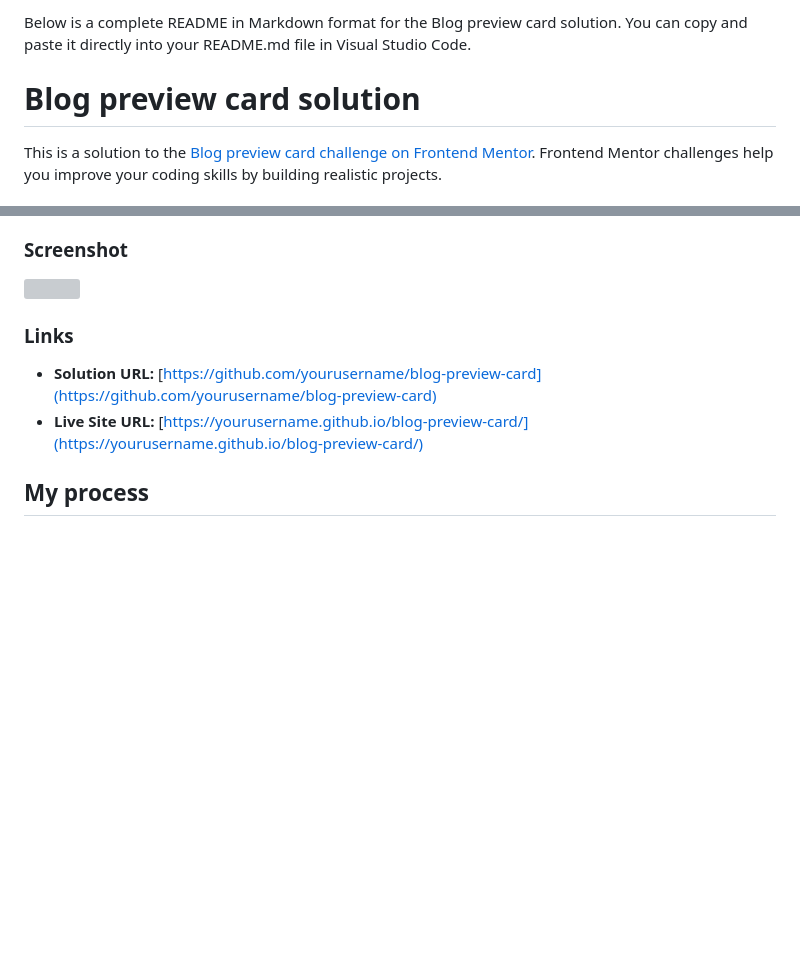
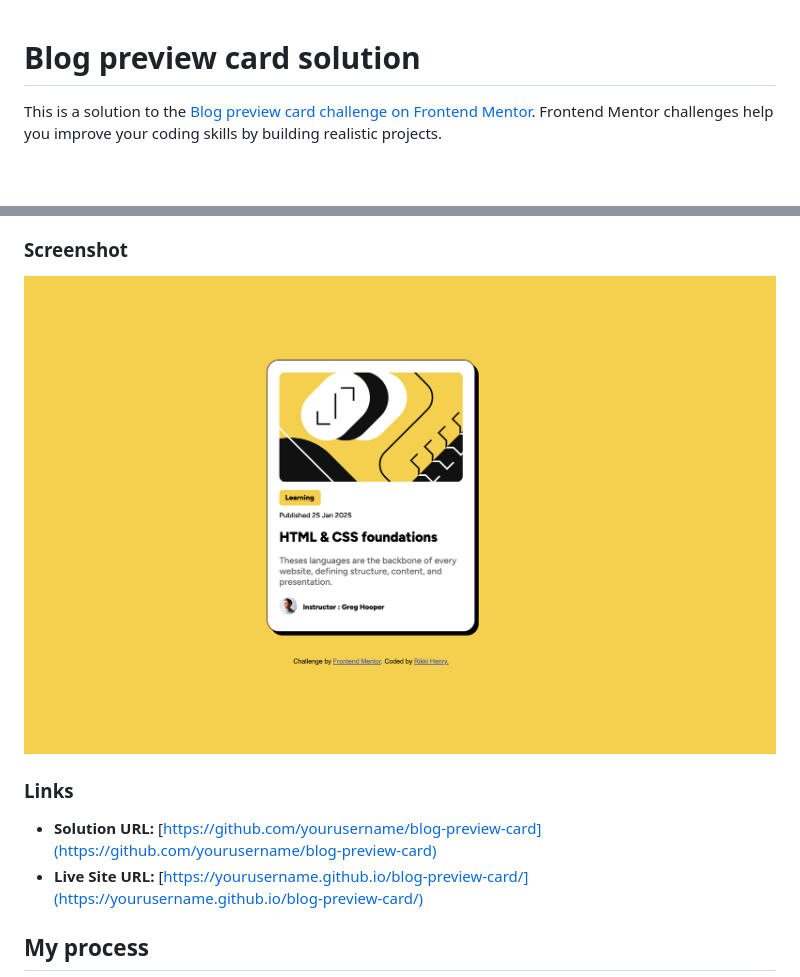
Before and after one commit to mavverixx/Blog-preview-card-main, a Markdown page: README.md, 2 parts joined by grey strips. Drawn GitHub-style; pictures changed too: assets/images/Screenshot 2025-02-02 at 09.14.09.png (added); blank space fills up the shorter version; grey boxes are pictures that could not be loaded.

```diff
--- a/README.md
+++ b/README.md
@@ -1,5 +1,3 @@
-Below is a complete README in Markdown format for the Blog preview card solution. You can copy and paste it directly into your README.md file in Visual Studio Code.
-
 # Blog preview card solution
 
 This is a solution to the [Blog preview card challenge on Frontend Mentor](https://www.frontendmentor.io/challenges/blog-preview-card-ckPaj01IcS). Frontend Mentor challenges help you improve your coding skills by building realistic projects.
@@ -30,7 +28,7 @@ Users should be able to:
 
 ### Screenshot
 
-![](./screenshot.jpg)
+![](/assets/images/Screenshot%202025-02-02%20at%2009.14.09.png)
 
 ### Links
 
```
Also changed, not shown: assets/images/Screenshot 2025-02-02 at 09.14.47.png (added), 1 other file.
